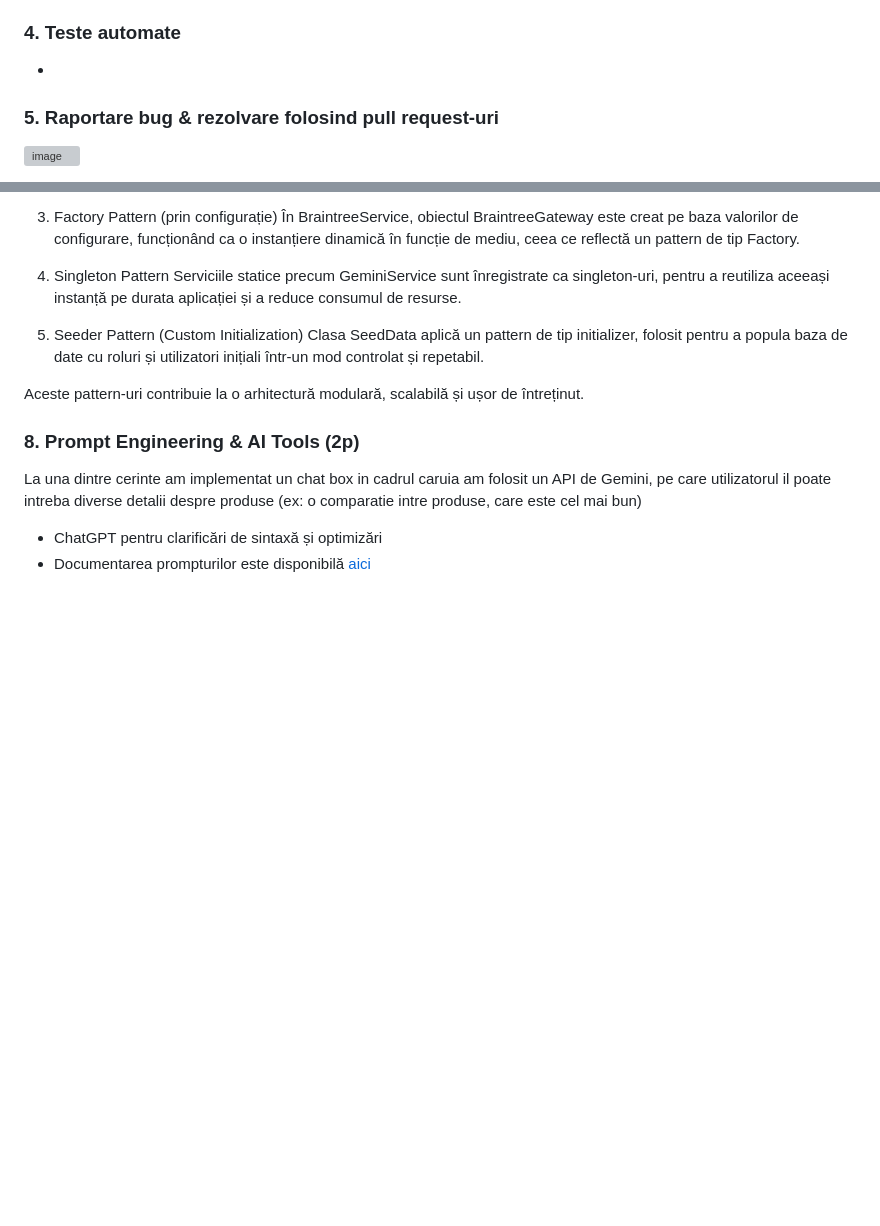
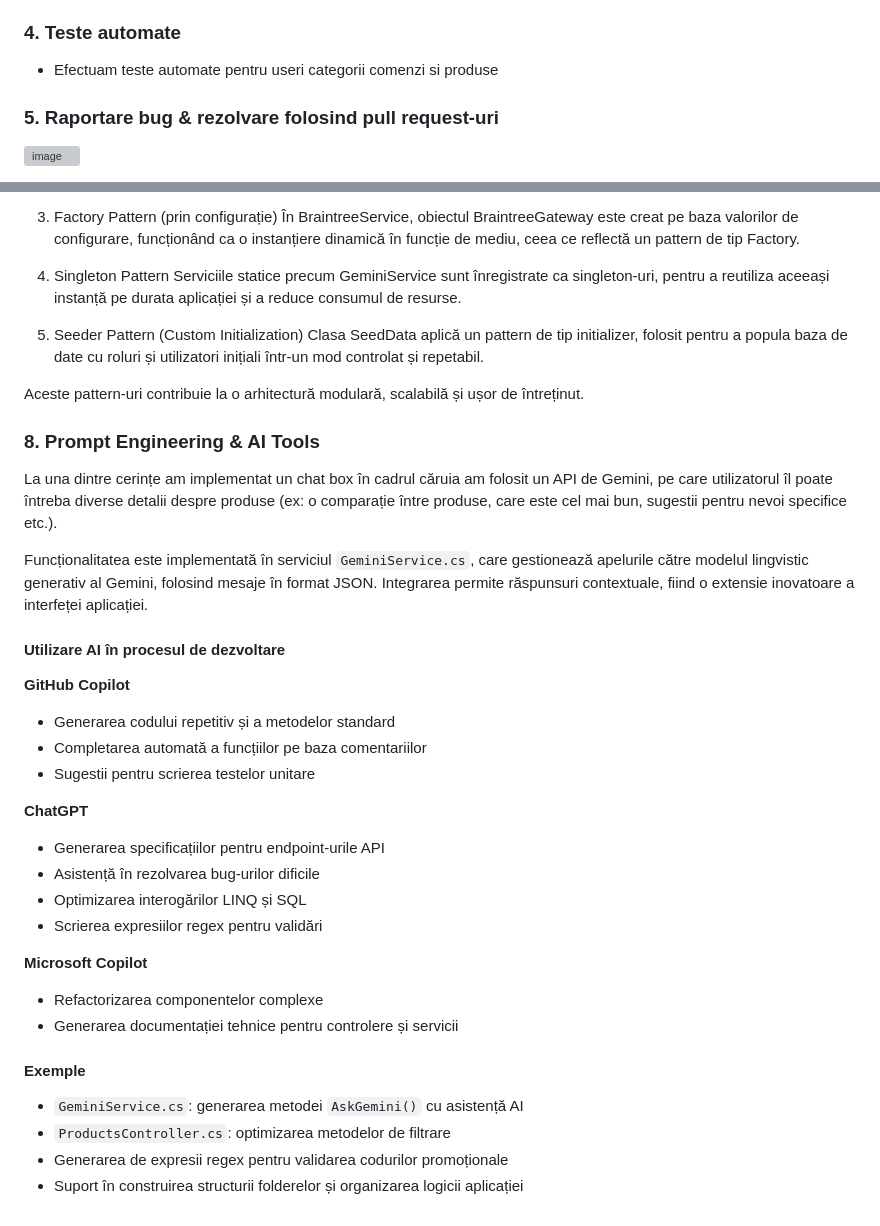
Before and after one commit to stefanvoica/The-Champions, a Markdown page: README.md, 2 parts joined by grey strips. GitHub-like rendering; blank space fills up the shorter version; grey boxes are pictures that could not be loaded.

```diff
--- a/README.md
+++ b/README.md
@@ -83,7 +89,7 @@ Se respectă convențiile de denumire:
 
 
 ###  4. Teste automate
--
+- Efectuam teste automate pentru useri categorii comenzi si produse
 
 ###  5. Raportare bug & rezolvare folosind pull request-uri
 ![image](https://github.com/user-attachments/assets/98cb4750-8e3d-4db1-8573-34961a583a4b)
@@ -138,10 +144,35 @@ Clasa SeedData aplică un pattern de tip initializer, folosit pentru a popula ba
 
 Aceste pattern-uri contribuie la o arhitectură modulară, scalabilă și ușor de întreținut.
 
-###  8. Prompt Engineering & AI Tools (2p)
+### 8. Prompt Engineering & AI Tools
 
-  La una dintre cerinte am implementat un chat box in cadrul caruia am folosit un API de Gemini, pe care
-utilizatorul il poate intreba diverse detalii despre produse (ex: o comparatie intre produse, care este cel
-mai bun)
-  - ChatGPT pentru clarificări de sintaxă și optimizări
-  - Documentarea prompturilor este disponibilă [aici](#)
+La una dintre cerințe am implementat un chat box în cadrul căruia am folosit un API de Gemini, pe care
+utilizatorul îl poate întreba diverse detalii despre produse (ex: o comparație între produse, care este cel
+mai bun, sugestii pentru nevoi specifice etc.).
+
+Funcționalitatea este implementată în serviciul `GeminiService.cs`, care gestionează apelurile către modelul
+lingvistic generativ al Gemini, folosind mesaje în format JSON. Integrarea permite răspunsuri contextuale,
+fiind o extensie inovatoare a interfeței aplicației.
+
+#### Utilizare AI în procesul de dezvoltare
+
+**GitHub Copilot**
+- Generarea codului repetitiv și a metodelor standard
+- Completarea automată a funcțiilor pe baza comentariilor
+- Sugestii pentru scrierea testelor unitare
+
+**ChatGPT**
+- Generarea specificațiilor pentru endpoint-urile API
+- Asistență în rezolvarea bug-urilor dificile
+- Optimizarea interogărilor LINQ și SQL
+- Scrierea expresiilor regex pentru validări
+
+**Microsoft Copilot**
+- Refactorizarea componentelor complexe
+- Generarea documentației tehnice pentru controlere și servicii
+
+#### Exemple
+- `GeminiService.cs`: generarea metodei `AskGemini()` cu asistență AI
+- `ProductsController.cs`: optimizarea metodelor de filtrare
+- Generarea de expresii regex pentru validarea codurilor promoționale
+- Suport în construirea structurii folderelor și organizarea logicii aplicației
```
Also changed, not shown: other parts of README.md (+6 -0 lines).
